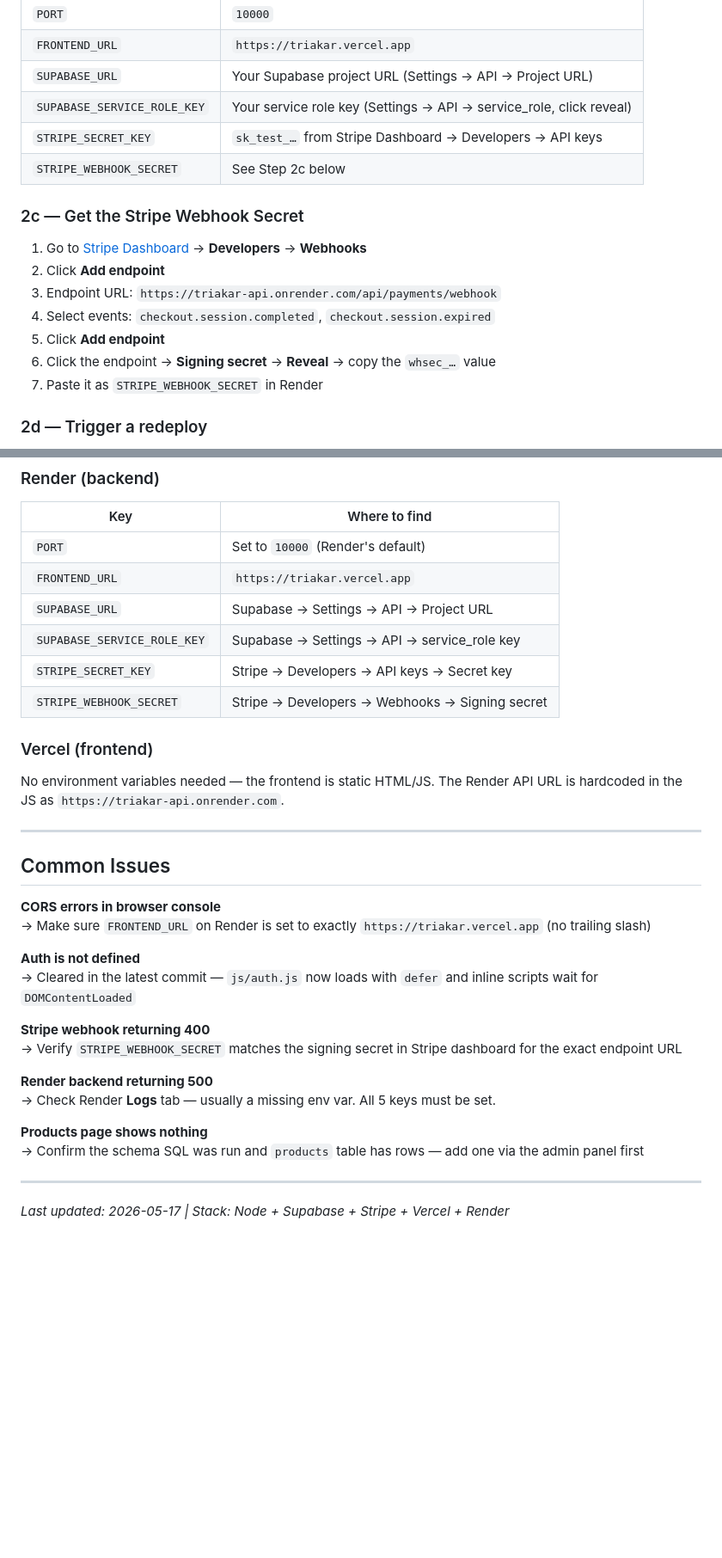
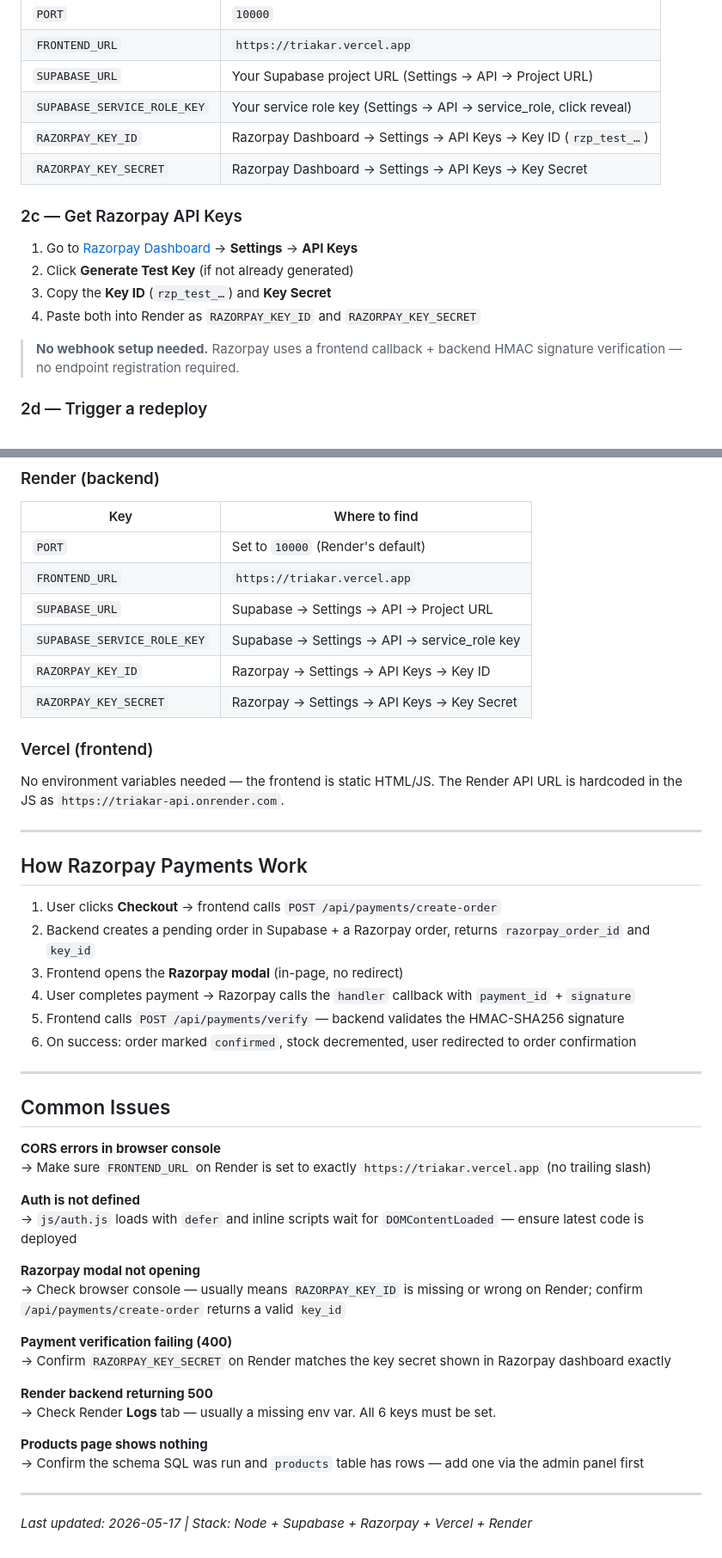
Before and after one commit to bhaveshv918/TriAkar-Backup, a Markdown page: DEPLOYMENT.md, 2 parts joined by grey strips. Shown at 86% size. GitHub-like rendering; blank space fills up the shorter version.

Commit message:
docs: update DEPLOYMENT.md for Razorpay (remove all Stripe references)

```diff
--- a/DEPLOYMENT.md
+++ b/DEPLOYMENT.md
@@ -59,18 +59,17 @@ Once the service is created, go to **Environment** tab and add these key/value p
 | `FRONTEND_URL` | `https://triakar.vercel.app` |
 | `SUPABASE_URL` | Your Supabase project URL (Settings → API → Project URL) |
 | `SUPABASE_SERVICE_ROLE_KEY` | Your service role key (Settings → API → service_role, click reveal) |
-| `STRIPE_SECRET_KEY` | `sk_test_…` from Stripe Dashboard → Developers → API keys |
-| `STRIPE_WEBHOOK_SECRET` | See Step 2c below |
+| `RAZORPAY_KEY_ID` | Razorpay Dashboard → Settings → API Keys → Key ID (`rzp_test_…`) |
+| `RAZORPAY_KEY_SECRET` | Razorpay Dashboard → Settings → API Keys → Key Secret |
 
-### 2c — Get the Stripe Webhook Secret
+### 2c — Get Razorpay API Keys
 
-1. Go to [Stripe Dashboard](https://dashboard.stripe.com) → **Developers** → **Webhooks**
-2. Click **Add endpoint**
-3. Endpoint URL: `https://triakar-api.onrender.com/api/payments/webhook`
-4. Select events: `checkout.session.completed`, `checkout.session.expired`
-5. Click **Add endpoint**
-6. Click the endpoint → **Signing secret** → **Reveal** → copy the `whsec_…` value
-7. Paste it as `STRIPE_WEBHOOK_SECRET` in Render
+1. Go to [Razorpay Dashboard](https://dashboard.razorpay.com) → **Settings** → **API Keys**
+2. Click **Generate Test Key** (if not already generated)
+3. Copy the **Key ID** (`rzp_test_…`) and **Key Secret**
+4. Paste both into Render as `RAZORPAY_KEY_ID` and `RAZORPAY_KEY_SECRET`
+
+> **No webhook setup needed.** Razorpay uses a frontend callback + backend HMAC signature verification — no endpoint registration required.
 
 ### 2d — Trigger a redeploy
 
@@ -159,12 +158,23 @@ Run through this in order after both services are live:
 | `FRONTEND_URL` | `https://triakar.vercel.app` |
 | `SUPABASE_URL` | Supabase → Settings → API → Project URL |
 | `SUPABASE_SERVICE_ROLE_KEY` | Supabase → Settings → API → service_role key |
-| `STRIPE_SECRET_KEY` | Stripe → Developers → API keys → Secret key |
-| `STRIPE_WEBHOOK_SECRET` | Stripe → Developers → Webhooks → Signing secret |
+| `RAZORPAY_KEY_ID` | Razorpay → Settings → API Keys → Key ID |
+| `RAZORPAY_KEY_SECRET` | Razorpay → Settings → API Keys → Key Secret |
 
 ### Vercel (frontend)
 
 No environment variables needed — the frontend is static HTML/JS. The Render API URL is hardcoded in the JS as `https://triakar-api.onrender.com`.
+
+---
+
+## How Razorpay Payments Work
+
+1. User clicks **Checkout** → frontend calls `POST /api/payments/create-order`
+2. Backend creates a pending order in Supabase + a Razorpay order, returns `razorpay_order_id` and `key_id`
+3. Frontend opens the **Razorpay modal** (in-page, no redirect)
+4. User completes payment → Razorpay calls the `handler` callback with `payment_id` + `signature`
+5. Frontend calls `POST /api/payments/verify` — backend validates the HMAC-SHA256 signature
+6. On success: order marked `confirmed`, stock decremented, user redirected to order confirmation
 
 ---
 
@@ -174,17 +184,20 @@ No environment variables needed — the frontend is static HTML/JS. The Render A
 → Make sure `FRONTEND_URL` on Render is set to exactly `https://triakar.vercel.app` (no trailing slash)
 
 **Auth is not defined**
-→ Cleared in the latest commit — `js/auth.js` now loads with `defer` and inline scripts wait for `DOMContentLoaded`
+→ `js/auth.js` loads with `defer` and inline scripts wait for `DOMContentLoaded` — ensure latest code is deployed
 
-**Stripe webhook returning 400**
-→ Verify `STRIPE_WEBHOOK_SECRET` matches the signing secret in Stripe dashboard for the exact endpoint URL
+**Razorpay modal not opening**
+→ Check browser console — usually means `RAZORPAY_KEY_ID` is missing or wrong on Render; confirm `/api/payments/create-order` returns a valid `key_id`
+
+**Payment verification failing (400)**
+→ Confirm `RAZORPAY_KEY_SECRET` on Render matches the key secret shown in Razorpay dashboard exactly
 
 **Render backend returning 500**
-→ Check Render **Logs** tab — usually a missing env var. All 5 keys must be set.
+→ Check Render **Logs** tab — usually a missing env var. All 6 keys must be set.
 
 **Products page shows nothing**
 → Confirm the schema SQL was run and `products` table has rows — add one via the admin panel first
 
 ---
 
-*Last updated: 2026-05-17 | Stack: Node + Supabase + Stripe + Vercel + Render*
+*Last updated: 2026-05-17 | Stack: Node + Supabase + Razorpay + Vercel + Render*
```
Also changed, not shown: other parts of DEPLOYMENT.md (+4 -4 lines).
